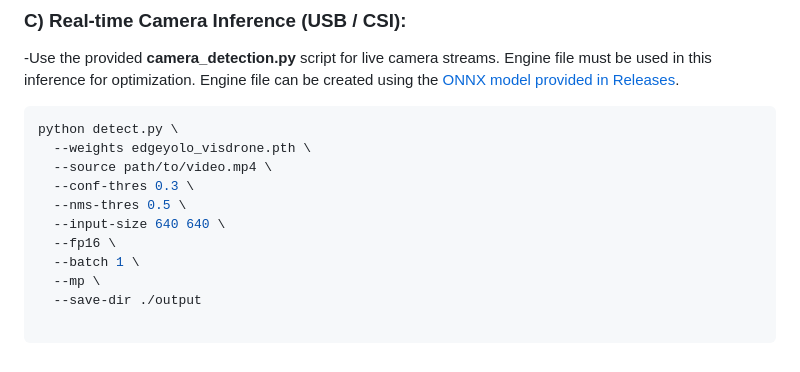
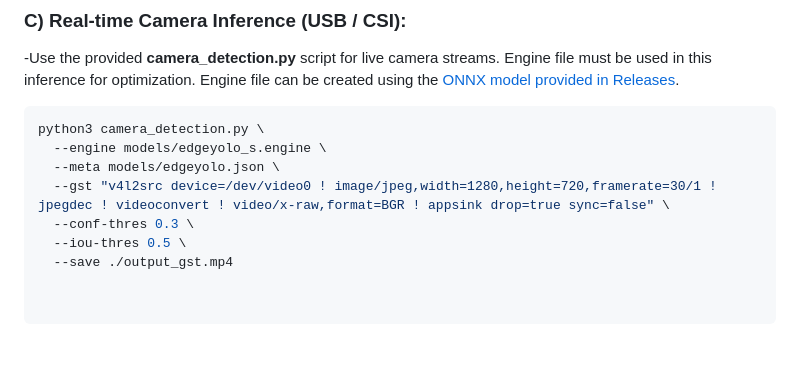
Before and after one commit to ulassakin/NanoTrack, a Markdown page: README.md, the part around the change. Drawn GitHub-style.

````diff
--- a/README.md
+++ b/README.md
@@ -76,15 +76,13 @@ python detect.py \
 -Use the provided **camera_detection.py** script for live camera streams. Engine file must be used in this inference for optimization. Engine file can be created using the [ONNX model provided in Releases](https://github.com/ulassakin/realtime-edge-small-object-tracking/releases/download/v0.2/edgeyolo_s.onnx.zip).
 
 ```bash
-python detect.py \
-  --weights edgeyolo_visdrone.pth \
-  --source path/to/video.mp4 \
+python3 camera_detection.py \
+  --engine models/edgeyolo_s.engine \
+  --meta models/edgeyolo.json \
+  --gst "v4l2src device=/dev/video0 ! image/jpeg,width=1280,height=720,framerate=30/1 ! jpegdec ! videoconvert ! video/x-raw,format=BGR ! appsink drop=true sync=false" \
   --conf-thres 0.3 \
-  --nms-thres 0.5 \
-  --input-size 640 640 \
-  --fp16 \
-  --batch 1 \
-  --mp \
-  --save-dir ./output
+  --iou-thres 0.5 \
+  --save ./output_gst.mp4
+
 
 ```
````
